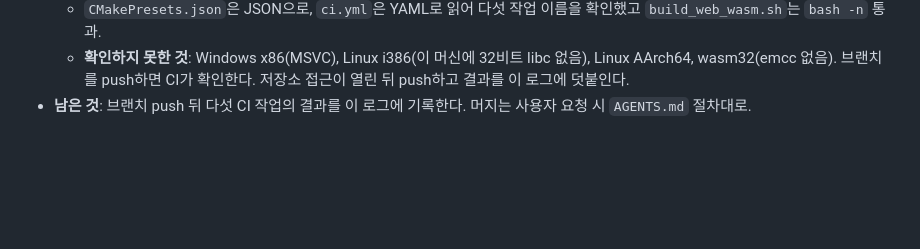
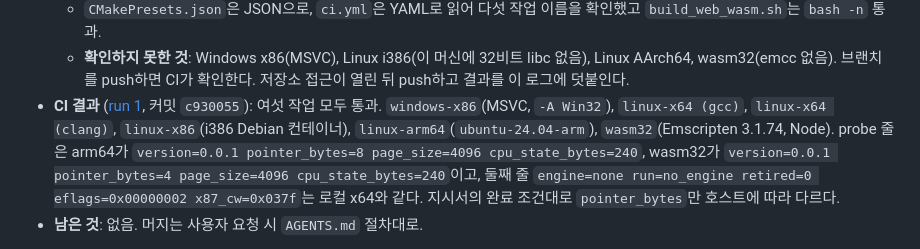
Before and after one commit to reexec/rex86, a Markdown page: docs/work-logs/20261007-i001-repository-and-public-contract.md, the part around one of its changes. GitHub-like rendering; blank space fills up the shorter version.

Commit message:
Record the first CI run in the work log (#1)
All six jobs passed on commit c930055, and the probe prints the same
lines on Linux AArch64 and wasm32 as on x64, pointer width aside.

Co-Authored-By: Claude Fable 5.1 <noreply@anthropic.com>
Claude-Session: https://claude.ai/code/session_01VxxzVMMfFSwq2m3EbVjrqV

```diff
--- a/docs/work-logs/20261007-i001-repository-and-public-contract.md
+++ b/docs/work-logs/20261007-i001-repository-and-public-contract.md
@@ -20,5 +20,6 @@
   - Linux x64 Clang 18 Release(`-Werror`): 처음 `-Wunused-private-field`로 실패(`environment_`, `code_cache_`가 아직 쓰이지 않음). 접근자 `environment()`, `code_cache()`를 더해 해결하고 테스트에 검사를 추가했다. 빌드와 2/2 통과.
   - `CMakePresets.json`은 JSON으로, `ci.yml`은 YAML로 읽어 다섯 작업 이름을 확인했고 `build_web_wasm.sh`는 `bash -n` 통과.
   - **확인하지 못한 것**: Windows x86(MSVC), Linux i386(이 머신에 32비트 libc 없음), Linux AArch64, wasm32(emcc 없음). 브랜치를 push하면 CI가 확인한다. 저장소 접근이 열린 뒤 push하고 결과를 이 로그에 덧붙인다.
-- **남은 것**: 브랜치 push 뒤 다섯 CI 작업의 결과를 이 로그에 기록한다. 머지는 사용자 요청 시 `AGENTS.md` 절차대로.
+- **CI 결과** ([run 1](https://github.com/reexec/rex86/actions/runs/37556697707), 커밋 `c930055`): 여섯 작업 모두 통과. `windows-x86`(MSVC, `-A Win32`), `linux-x64 (gcc)`, `linux-x64 (clang)`, `linux-x86`(i386 Debian 컨테이너), `linux-arm64`(`ubuntu-24.04-arm`), `wasm32`(Emscripten 3.1.74, Node). probe 줄은 arm64가 `version=0.0.1 pointer_bytes=8 page_size=4096 cpu_state_bytes=240`, wasm32가 `version=0.0.1 pointer_bytes=4 page_size=4096 cpu_state_bytes=240`이고, 둘째 줄 `engine=none run=no_engine retired=0 eflags=0x00000002 x87_cw=0x037f`는 로컬 x64와 같다. 지시서의 완료 조건대로 `pointer_bytes`만 호스트에 따라 다르다.
+- **남은 것**: 없음. 머지는 사용자 요청 시 `AGENTS.md` 절차대로.
 
```
Also changed, not shown: other parts of docs/work-logs/20261007-i001-repository-and-public-contract.md (+1 -1 lines).
